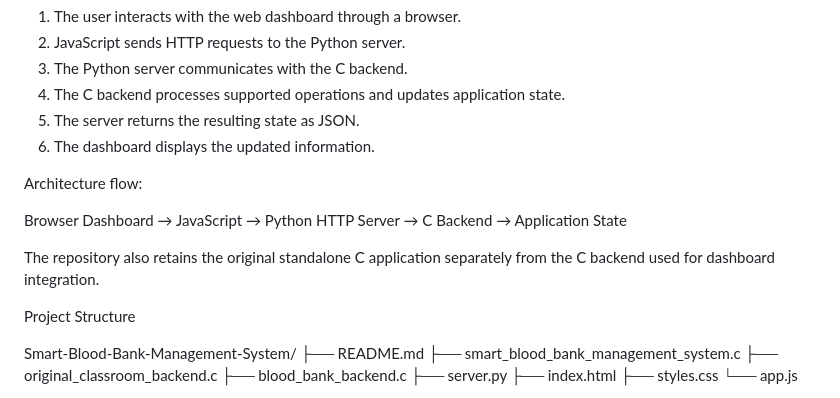
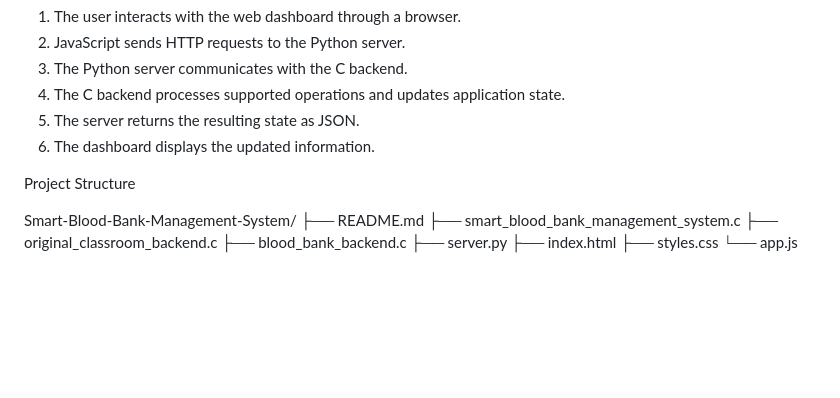
Before and after one commit to harishmanickavel21-max/Smart-Blood-Bank-Management-System, a Markdown page: README.md, the part around one of its changes. Drawn GitHub-style; blank space fills up the shorter version.

Commit message:
Refine README content and structure
Updated the README to enhance clarity and structure of key features and architecture flow.

```diff
--- a/README.md
+++ b/README.md
@@ -65,11 +65,6 @@ The application follows a simple client-server architecture.
 5. The server returns the resulting state as JSON.
 6. The dashboard displays the updated information.
 
-Architecture flow:
-
-Browser Dashboard → JavaScript → Python HTTP Server → C Backend → Application State
-
-The repository also retains the original standalone C application separately from the C backend used for dashboard integration.
 
 Project Structure
 
```
Also changed, not shown: other parts of README.md (+7 -7 lines).
